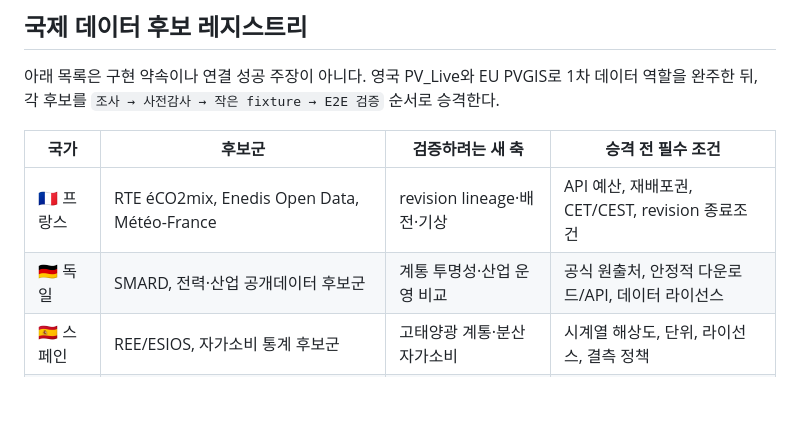
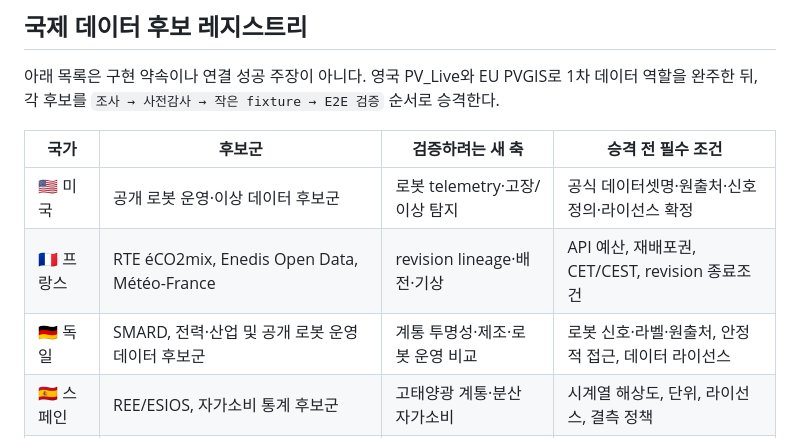
Before and after one commit to heechan9/fabguard-ai, a Markdown page: ROADMAP.md, the part around the change. Drawn GitHub-style; blank space fills up the shorter version.

Commit message:
docs: register US and German robot data tracks

```diff
--- a/ROADMAP.md
+++ b/ROADMAP.md
@@ -178,8 +178,9 @@ in-process filter plugin은 아직 수행하지 않았다.** 자세한 경계는
 
 | 국가 | 후보군 | 검증하려는 새 축 | 승격 전 필수 조건 |
 |---|---|---|---|
+| 🇺🇸 미국 | 공개 로봇 운영·이상 데이터 후보군 | 로봇 telemetry·고장/이상 탐지 | 공식 데이터셋명·원출처·신호 정의·라이선스 확정 |
 | 🇫🇷 프랑스 | RTE éCO2mix, Enedis Open Data, Météo-France | revision lineage·배전·기상 | API 예산, 재배포권, CET/CEST, revision 종료조건 |
-| 🇩🇪 독일 | SMARD, 전력·산업 공개데이터 후보군 | 계통 투명성·산업 운영 비교 | 공식 원출처, 안정적 다운로드/API, 데이터 라이선스 |
+| 🇩🇪 독일 | SMARD, 전력·산업 및 공개 로봇 운영 데이터 후보군 | 계통 투명성·제조·로봇 운영 비교 | 로봇 신호·라벨·원출처, 안정적 접근, 데이터 라이선스 |
 | 🇪🇸 스페인 | REE/ESIOS, 자가소비 통계 후보군 | 고태양광 계통·분산 자가소비 | 시계열 해상도, 단위, 라이선스, 결측 정책 |
 | 🇮🇹 이탈리아 | Terna, GSE 공개 통계/설비 후보군 | 발전 시계열·설비 등록·지역성 | 원자료 접근성, 좌표/집계 수준, 재배포 조건 |
 | 🇨🇦 캐나다 | NRCan/CanmetENERGY, 적설 PV 후보군 | 저온·적설 스트레스 | 실제 PV 시계열 확보, 단위·시간대·라이선스 |
```
